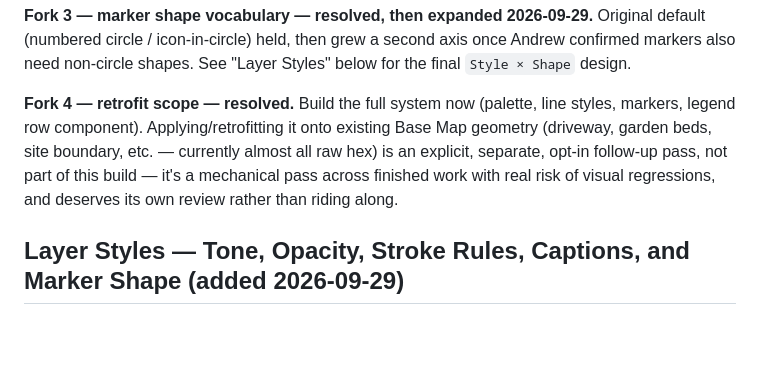
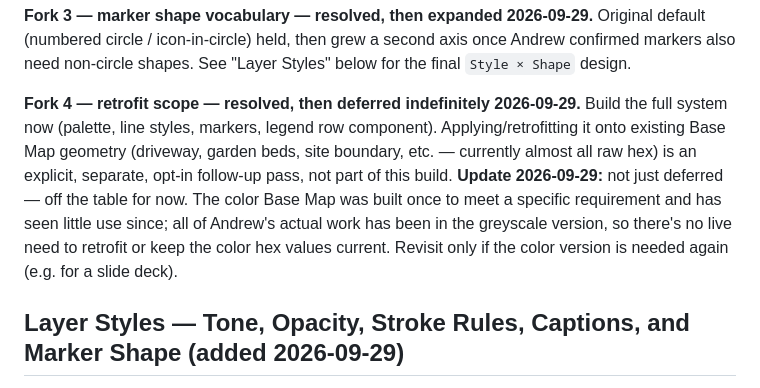
Before and after one commit to keser/permaculture-site-plan, a Markdown page: site-plan/specs/2026-09-28-map-design-system-design.md, the part around the change. Drawn GitHub-style; blank space fills up the shorter version.

```diff
--- a/site-plan/specs/2026-09-28-map-design-system-design.md
+++ b/site-plan/specs/2026-09-28-map-design-system-design.md
@@ -109,11 +109,14 @@ hoc per line as today.
 (numbered circle / icon-in-circle) held, then grew a second axis once Andrew confirmed markers
 also need non-circle shapes. See "Layer Styles" below for the final `Style × Shape` design.
 
-**Fork 4 — retrofit scope — resolved.** Build the full system now (palette, line styles,
-markers, legend row component). Applying/retrofitting it onto existing Base Map geometry
-(driveway, garden beds, site boundary, etc. — currently almost all raw hex) is an explicit,
-separate, opt-in follow-up pass, not part of this build — it's a mechanical pass across finished
-work with real risk of visual regressions, and deserves its own review rather than riding along.
+**Fork 4 — retrofit scope — resolved, then deferred indefinitely 2026-09-29.** Build the full
+system now (palette, line styles, markers, legend row component). Applying/retrofitting it onto
+existing Base Map geometry (driveway, garden beds, site boundary, etc. — currently almost all raw
+hex) is an explicit, separate, opt-in follow-up pass, not part of this build. **Update
+2026-09-29:** not just deferred — off the table for now. The color Base Map was built once to meet
+a specific requirement and has seen little use since; all of Andrew's actual work has been in the
+greyscale version, so there's no live need to retrofit or keep the color hex values current. Revisit
+only if the color version is needed again (e.g. for a slide deck).
 
 ## Layer Styles — Tone, Opacity, Stroke Rules, Captions, and Marker Shape (added 2026-09-29)
 
```
Also changed, not shown: site-plan/plans/2026-09-28-map-design-system.md (+12 -6 lines), site-plan/progress-log.md (+11 -0 lines).
